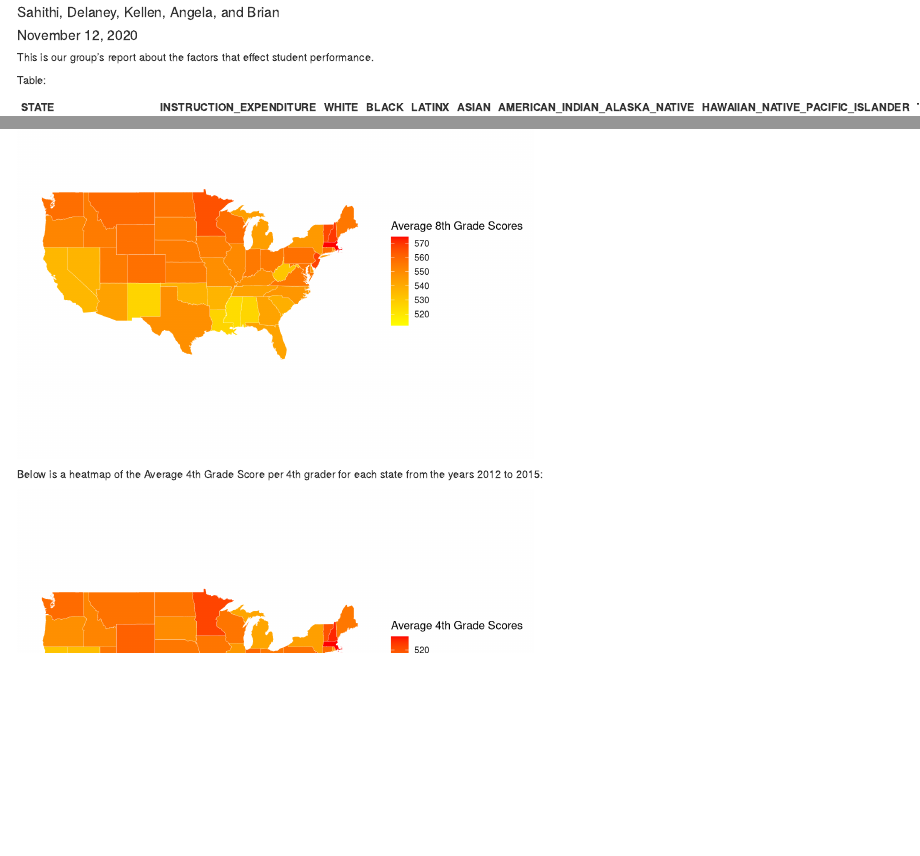
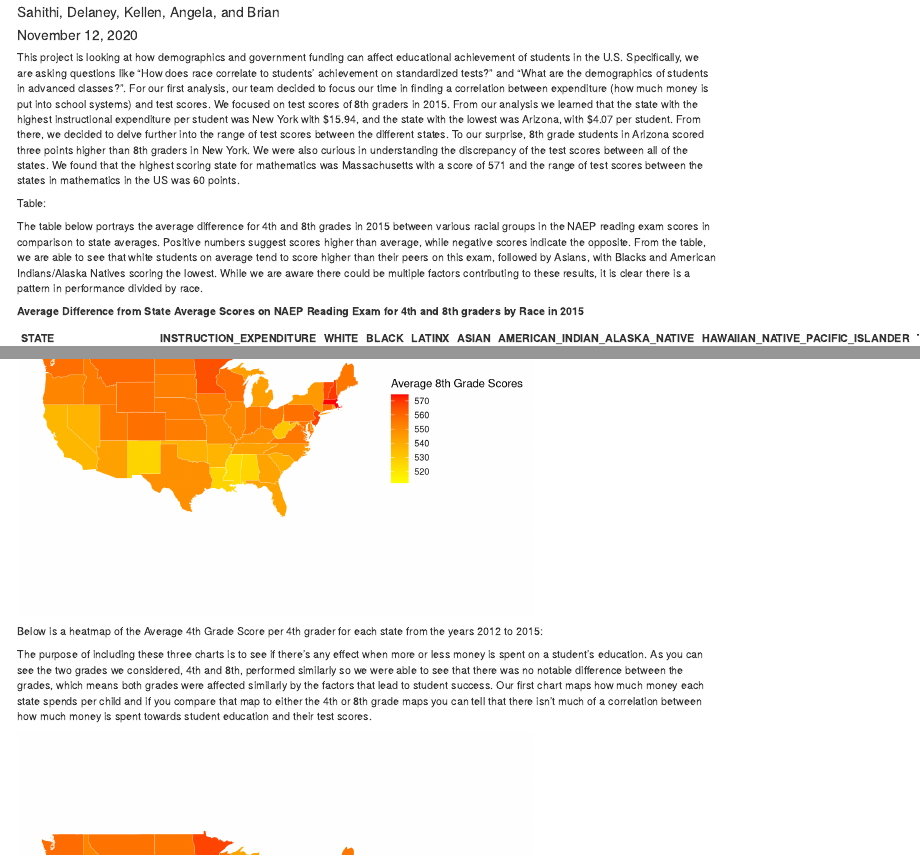
Before and after one commit to delaneyedwards/info201-finalproject, an R Markdown document (index.Rmd): the page in a window 1100 px wide, from its top, and a second part further down, joined at a grey line. Rendered offline with R 4.5, knitr and Pandoc, with nearby package versions; some code elsewhere in the file could not run offline.

Commit message:
summary information

````diff
--- a/index.Rmd
+++ b/index.Rmd
@@ -4,12 +4,19 @@ author: Sahithi, Delaney, Kellen, Angela, and Brian
 date: November 12, 2020
 output: html_document
 ---
-This is our group's report about the factors that effect student performance.
+This project is looking at how demographics and government funding can affect educational achievement of students in the U.S. Specifically, we are asking questions like “How does race correlate to students’ achievement on standardized tests?” and “What are the demographics of students in advanced classes?”.
+For our first analysis, our team decided to focus our time in finding a correlation between expenditure (how much money is put into school systems) and test scores. We focused on test scores of 8th graders in 2015. From our analysis we learned that the state with the highest instructional expenditure per student was New York with $15.94, and the state with the lowest was Arizona, with $4.07 per student. From there, we decided to delve further into the range of test scores between the different states. To our surprise, 8th grade students in Arizona scored three points higher than 8th graders in New York. We were also curious in understanding the discrepancy of the test scores between all of the states. We found that the highest scoring state for mathematics was Massachusetts with a score of 571 and the range of test scores between the states in mathematics in the US was 60 points.
 
 Table:
 ```{r include = FALSE}
 source("scripts/table.R")
 ```
+
+The table below portrays the average difference for 4th and 8th grades in 2015 between various racial groups in the NAEP reading exam scores in comparison to state averages. Positive numbers suggest scores higher than average, while negative scores indicate the opposite. From the table, we are able to see that white students on average tend to score higher than their peers on this exam, followed by Asians, with Blacks and American Indians/Alaska Natives scoring the lowest. While we are aware there could be multiple factors contributing to these results, it is clear there is a pattern in performance divided by race.
+
+**Average Difference from State Average Scores on NAEP Reading Exam for 4th and
+8th graders by Race in 2015**
+
 ```{r echo = FALSE}
 table_states
 ```
@@ -32,6 +39,8 @@ grade_8_score
 
 Below is a heatmap of the Average 4th Grade Score per 4th grader for each state from the years 2012 to 2015:
 
+The purpose of including these three charts is to see if there's any effect when more or less money is spent on a student's education. As you can see the two grades we considered, 4th and 8th, performed similarly so we were able to see that there was no notable difference between the grades, which means both grades were affected similarly by the factors that lead to student success. Our first chart maps how much money each state spends per child and if you compare that map to either the 4th or 8th grade maps you can tell that there isn't much of a correlation between how much money is spent towards student education and their test scores.
+
 ```{r echo = FALSE}
 grade_4_score
 ```
````
Also changed, not shown: scripts/table.R (+1 -0 lines), index.html, index.Rmd (2 more changed lines).
